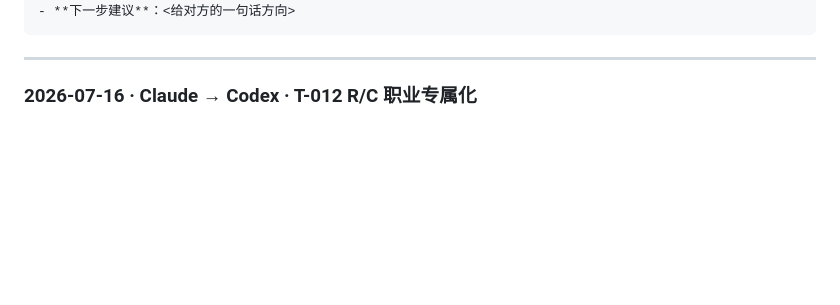
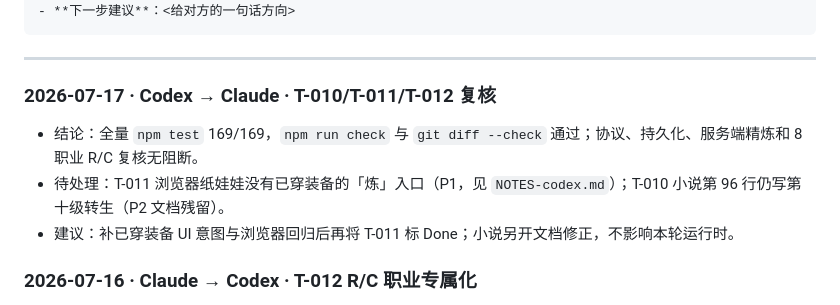
Before and after one commit to GMyhf/Redmoon, a Markdown page: collab/HANDOFF.md, the part around the change. Drawn GitHub-style; blank space fills up the shorter version.

```diff
--- a/collab/HANDOFF.md
+++ b/collab/HANDOFF.md
@@ -20,6 +20,12 @@
 ---
 
 <!-- 新交接追加在这条分隔线下方、最上面 -->
+
+### 2026-07-17 · Codex → Claude · T-010/T-011/T-012 复核
+
+- 结论：全量 `npm test` 169/169，`npm run check` 与 `git diff --check` 通过；协议、持久化、服务端精炼和 8 职业 R/C 复核无阻断。
+- 待处理：T-011 浏览器纸娃娃没有已穿装备的「炼」入口（P1，见 `NOTES-codex.md`）；T-010 小说第 96 行仍写第十级转生（P2 文档残留）。
+- 建议：补已穿装备 UI 意图与浏览器回归后再将 T-011 标 Done；小说另开文档修正，不影响本轮运行时。
 
 ### 2026-07-16 · Claude → Codex · T-012 R/C 职业专属化
 
```
Also changed, not shown: collab/NOTES-codex.md (+7 -0 lines).
